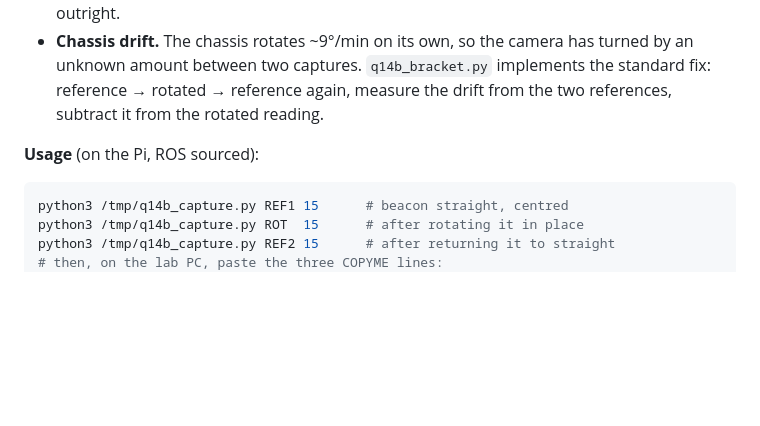
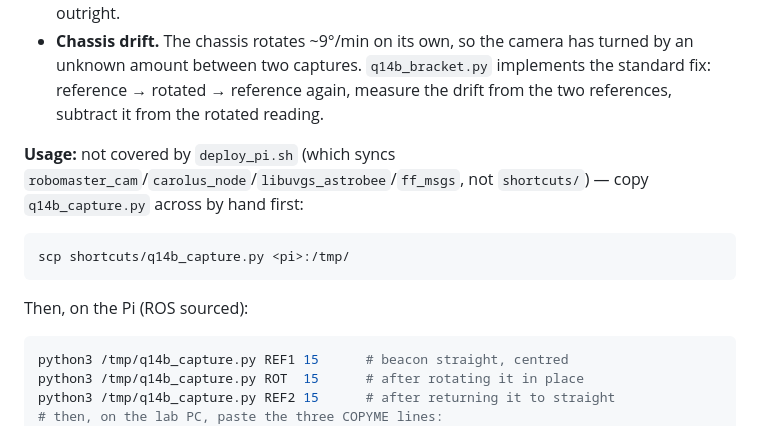
Before and after one commit to Arracheur2Bonnet/robotmaster, a Markdown page: shortcuts/README.md, the part around the change. GitHub-like rendering; blank space fills up the shorter version.

Commit message:
shortcuts/README.md: fix the missing copy step in the 1.4b tools entry
The 1.4b tools entry ran `python3 /tmp/q14b_capture.py` on the Pi with no
step telling the reader to put the file there first. /tmp/ is this
project's real, established convention for one-off Pi-side tools not
covered by deploy_pi.sh -- confirmed against optical_drift_observer.py's
own entry a few sections up, which has exactly this scp line. The defect
wasn't the path, it was the missing copy step. Added, matching the
established phrasing.

Co-Authored-By: Claude Sonnet 5 <noreply@anthropic.com>

````diff
--- a/shortcuts/README.md
+++ b/shortcuts/README.md
@@ -127,7 +127,11 @@ ssh -t -i ~/.ssh/carolus_nopass ubuntu@192.168.0.103 'source /opt/ros/noetic/set
 - **P4P ambiguity.** On a stationary rig, ~8-12% of samples land on the solver's alternate near-planar solution (roll +41 vs +0.5). A mean over both describes neither, so it uses the median with an interquartile filter and *reports* the outlier fraction. Above 35% it refuses the reading outright.
 - **Chassis drift.** The chassis rotates ~9°/min on its own, so the camera has turned by an unknown amount between two captures. `q14b_bracket.py` implements the standard fix: reference → rotated → reference again, measure the drift from the two references, subtract it from the rotated reading.
 
-**Usage** (on the Pi, ROS sourced):
+**Usage:** not covered by `deploy_pi.sh` (which syncs `robomaster_cam`/`carolus_node`/`libuvgs_astrobee`/`ff_msgs`, not `shortcuts/`) — copy `q14b_capture.py` across by hand first:
+```bash
+scp shortcuts/q14b_capture.py <pi>:/tmp/
+```
+Then, on the Pi (ROS sourced):
 ```bash
 python3 /tmp/q14b_capture.py REF1 15      # beacon straight, centred
 python3 /tmp/q14b_capture.py ROT  15      # after rotating it in place
````
